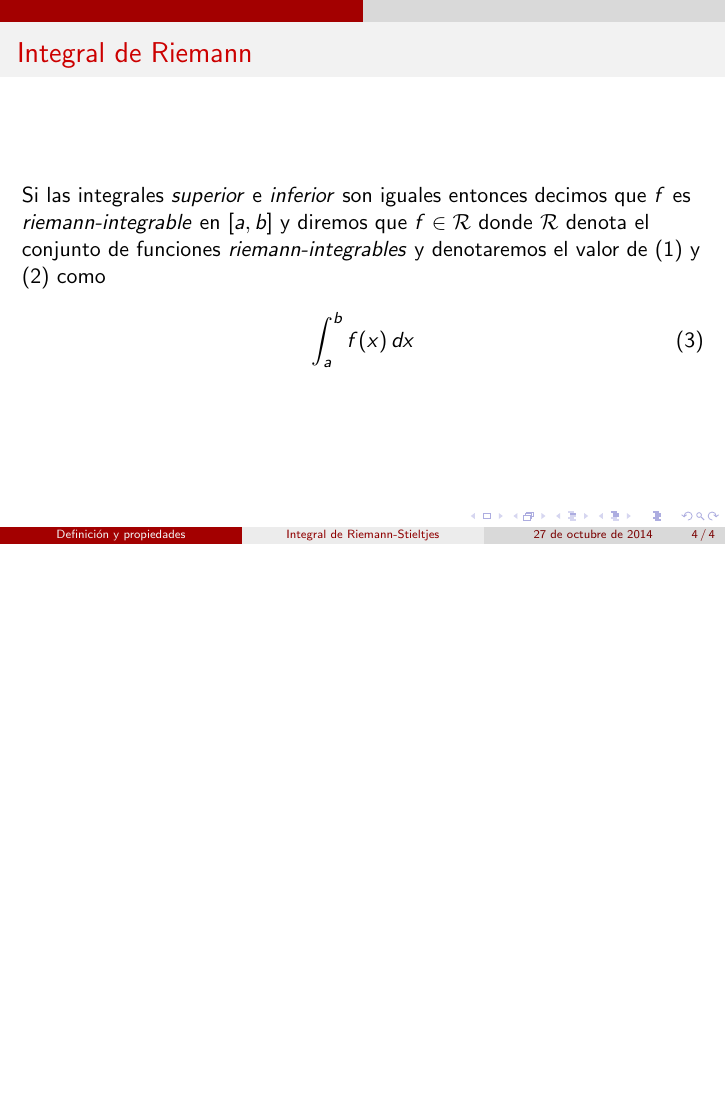
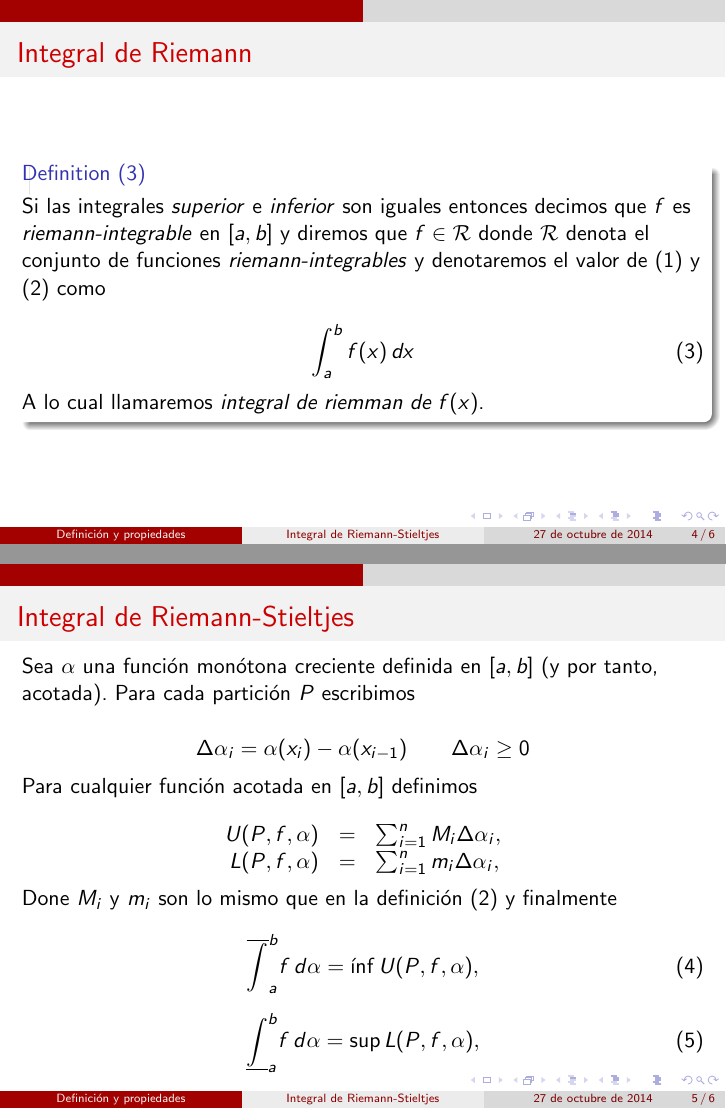
Before and after one commit to categulario/analisisexpo, LaTeX slides (presentacion.tex): page 4 of 4 before the commit and pages 4 and 5 of 6 after it, the two joined at a grey line, the shorter picture padded with empty space. Compiled offline with pdfLaTeX.

Commit message:
últimos cuadros de la definición del la integral

```diff
--- a/presentacion.tex
+++ b/presentacion.tex
@@ -72,12 +74,69 @@ Las partes izquierdas de estas ecuaciones son llamadas \textit{integral superior
 
 \begin{frame}{Integral de Riemann}
 
+\begin{definition}[3]
 Si las integrales \textit{superior} e \textit{inferior} son iguales entonces decimos que $f$ es \textit{riemann-integrable} en $[a, b]$ y diremos que $f\in \mathcal{R}$ donde $\mathcal{R}$ denota el conjunto de funciones \textit{riemann-integrables} y denotaremos el valor de (1) y (2) como
 
 \begin{equation}
 	\int_a^b f(x)\,dx
 \end{equation}
 
+A lo cual llamaremos \textit{integral de riemman de $f(x)$}.
+\end{definition}
+
+\end{frame}
+
+\begin{frame}{Integral de Riemann-Stieltjes}
+
+Sea $\alpha$ una función monótona creciente definida en $[a, b]$ (y por tanto, acotada). Para cada partición $P$ escribimos
+
+\[
+	\Delta \alpha_i = \alpha(x_i) - \alpha(x_{i-1}) \qquad \Delta\alpha_i \geq 0
+\]
+
+Para cualquier función acotada en $[a, b]$ definimos
+
+\[
+	\begin{array}{rcl}
+		U(P, f, \alpha) & = & \sum_{i=1}^n M_i \Delta \alpha_i, \\
+		L(P, f, \alpha) & = & \sum_{i=1}^n m_i \Delta \alpha_i,
+	\end{array}
+\]
+
+Done $M_i$ y $m_i$ son lo mismo que en la definición (2) y finalmente
+
+\begin{equation}
+	\overline{\int}_a^b f\,d\alpha = \inf U(P, f, \alpha),
+\end{equation}
+
+\begin{equation}
+	\underline{\int}_a^b f\,d\alpha = \sup L(P, f, \alpha),
+\end{equation}
+
+\end{frame}
+
+\begin{frame}{Integral de Riemann-Stieltjes}
+
+\begin{definition}[4]
+
+Si los términos de (4) y (5) son iguales, denotaremos su valor común como
+
+\begin{equation}
+	\int_a^b f\,d\alpha
+\end{equation}
+
+ó
+
+\begin{equation}
+	\int_a^b f(x)\,d\alpha(x).
+\end{equation}
+
+Que es la \textit{integral de rieman-stieltjes} de $f$ respecto de $\alpha$ sobre $[a, b]$.
+
+Si (6) existe, es decir (5) y (6) son iguales, decimos que $f$ es integrable respecto a $\alpha$ y escribimos $f \in \mathcal{R}(\alpha)$.
+
+\end{definition}
+
 \end{frame}
 
 \end{document}
```
Also changed, not shown: presentacion.tex (6 more changed lines).
